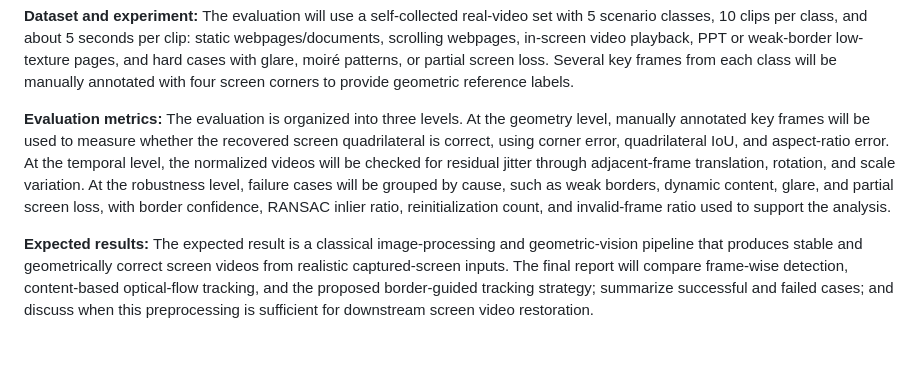
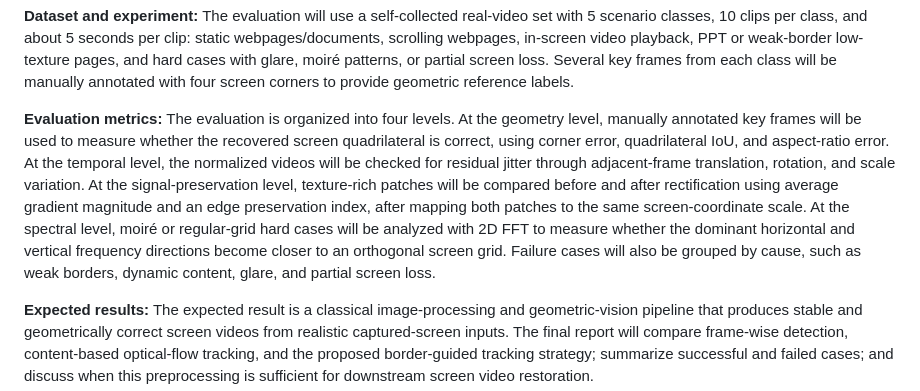
Before and after one commit to Chr0mium24/screen-normalize, a Markdown page: deliverables/proposal_20260622/Proposal_ID_en.md, the part around the change. GitHub-like rendering; blank space fills up the shorter version.

Commit message:
docs: add signal and spectral evaluation metrics

```diff
--- a/deliverables/proposal_20260622/Proposal_ID_en.md
+++ b/deliverables/proposal_20260622/Proposal_ID_en.md
@@ -12,7 +12,7 @@
 
 **Dataset and experiment:** The evaluation will use a self-collected real-video set with 5 scenario classes, 10 clips per class, and about 5 seconds per clip: static webpages/documents, scrolling webpages, in-screen video playback, PPT or weak-border low-texture pages, and hard cases with glare, moiré patterns, or partial screen loss. Several key frames from each class will be manually annotated with four screen corners to provide geometric reference labels.
 
-**Evaluation metrics:** The evaluation is organized into three levels. At the geometry level, manually annotated key frames will be used to measure whether the recovered screen quadrilateral is correct, using corner error, quadrilateral IoU, and aspect-ratio error. At the temporal level, the normalized videos will be checked for residual jitter through adjacent-frame translation, rotation, and scale variation. At the robustness level, failure cases will be grouped by cause, such as weak borders, dynamic content, glare, and partial screen loss, with border confidence, RANSAC inlier ratio, reinitialization count, and invalid-frame ratio used to support the analysis.
+**Evaluation metrics:** The evaluation is organized into four levels. At the geometry level, manually annotated key frames will be used to measure whether the recovered screen quadrilateral is correct, using corner error, quadrilateral IoU, and aspect-ratio error. At the temporal level, the normalized videos will be checked for residual jitter through adjacent-frame translation, rotation, and scale variation. At the signal-preservation level, texture-rich patches will be compared before and after rectification using average gradient magnitude and an edge preservation index, after mapping both patches to the same screen-coordinate scale. At the spectral level, moiré or regular-grid hard cases will be analyzed with 2D FFT to measure whether the dominant horizontal and vertical frequency directions become closer to an orthogonal screen grid. Failure cases will also be grouped by cause, such as weak borders, dynamic content, glare, and partial screen loss.
 
 **Expected results:** The expected result is a classical image-processing and geometric-vision pipeline that produces stable and geometrically correct screen videos from realistic captured-screen inputs. The final report will compare frame-wise detection, content-based optical-flow tracking, and the proposed border-guided tracking strategy; summarize successful and failed cases; and discuss when this preprocessing is sufficient for downstream screen video restoration.
 
```
Also changed, not shown: deliverables/proposal_20260622/Proposal_ID_zh.md (+1 -1 lines).
